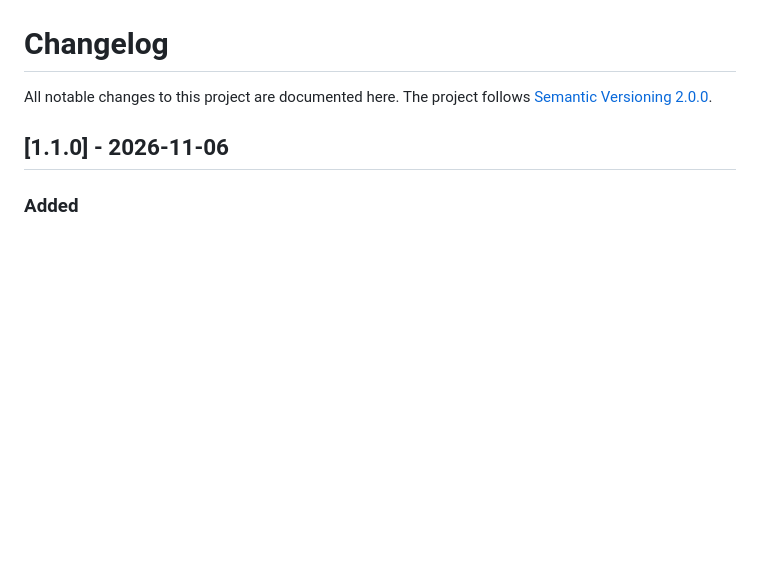
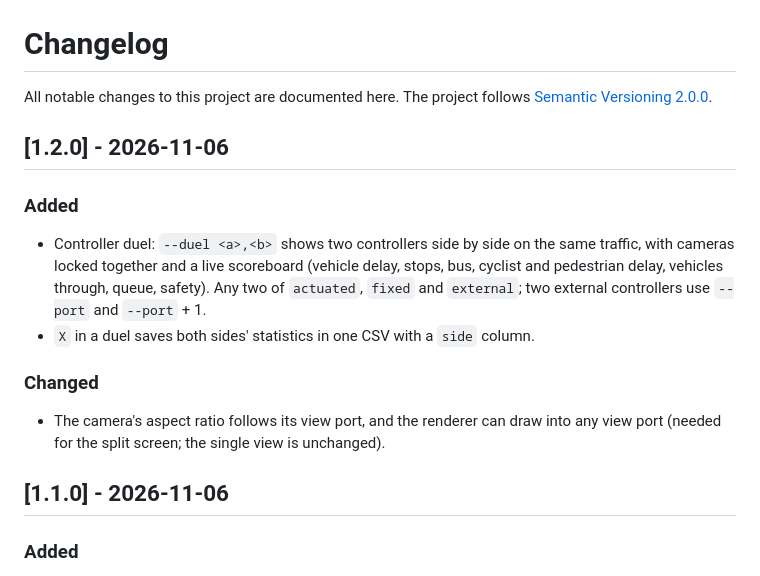
Before and after one commit to tosjo/SimplifiedSimulator, a Markdown page: CHANGELOG.md, the part around the change. Rendered like a GitHub page; blank space fills up the shorter version.

```diff
--- a/CHANGELOG.md
+++ b/CHANGELOG.md
@@ -2,6 +2,19 @@
 
 All notable changes to this project are documented here. The project follows
 [Semantic Versioning 2.0.0](https://semver.org/spec/v2.0.0.html).
+
+## [1.2.0] - 2026-11-06
+
+### Added
+- Controller duel: `--duel <a>,<b>` shows two controllers side by side on the same
+  traffic, with cameras locked together and a live scoreboard (vehicle delay, stops, bus,
+  cyclist and pedestrian delay, vehicles through, queue, safety). Any two of `actuated`,
+  `fixed` and `external`; two external controllers use `--port` and `--port` + 1.
+- `X` in a duel saves both sides' statistics in one CSV with a `side` column.
+
+### Changed
+- The camera's aspect ratio follows its view port, and the renderer can draw into any
+  view port (needed for the split screen; the single view is unchanged).
 
 ## [1.1.0] - 2026-11-06
 
```
Also changed, not shown: README.md (+30 -0 lines), docs/app-duel.jpg (added), 1 other file.
